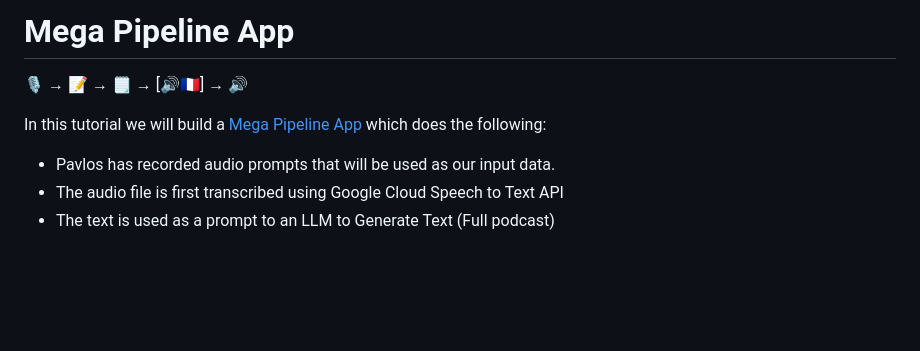
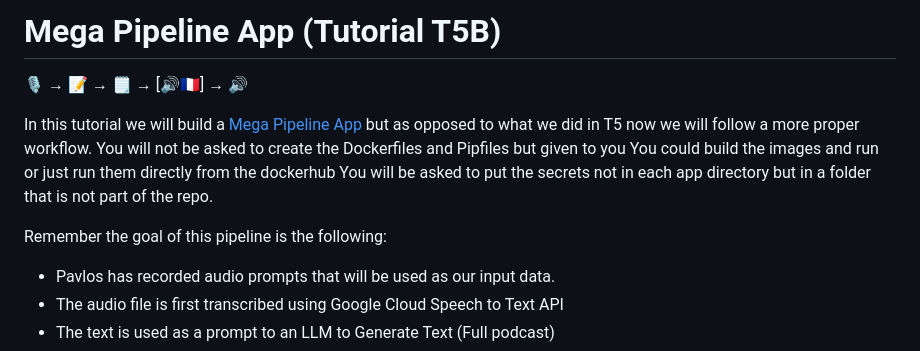
Before and after one commit to dlops-io/mega-pipeline, a Markdown page: README.md, the part around the change. GitHub-like rendering; blank space fills up the shorter version.

```diff
--- a/README.md
+++ b/README.md
@@ -1,8 +1,14 @@
-# Mega Pipeline App
+# Mega Pipeline App (Tutorial T5B)
 
 🎙️ &rightarrow; 📝 &rightarrow; 🗒️ &rightarrow;  [🔊🇫🇷] &rightarrow; 🔊
 
-In this tutorial we will build a [Mega Pipeline App](https://ac215-mega-pipeline.dlops.io/) which does the following:
+In this tutorial we will build a [Mega Pipeline App](https://ac215-mega-pipeline.dlops.io/) but as opposed to what we did in T5 now we will follow a more proper workflow.
+You will not be asked to create the Dockerfiles and Pipfiles but given to you
+You could build the images and run or just run them directly from the dockerhub
+You will be asked to put the secrets not in each app directory but in a folder that is not part of the repo.
+
+
+ Remember the goal of this pipeline is the following:
 
 * Pavlos has recorded audio prompts that will be used as our input data.
 * The audio file is first transcribed using Google Cloud Speech to Text API
```
